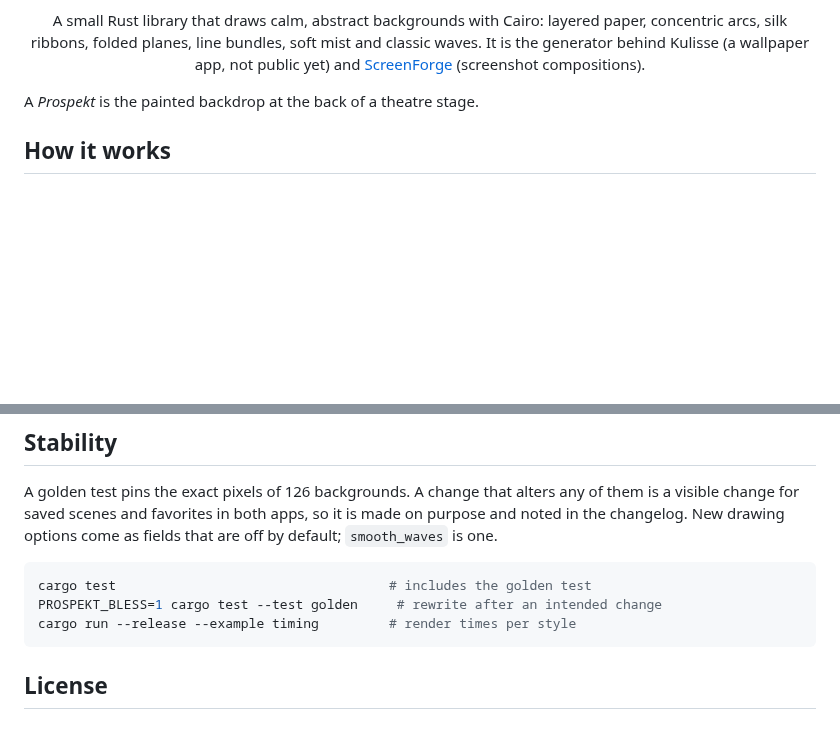
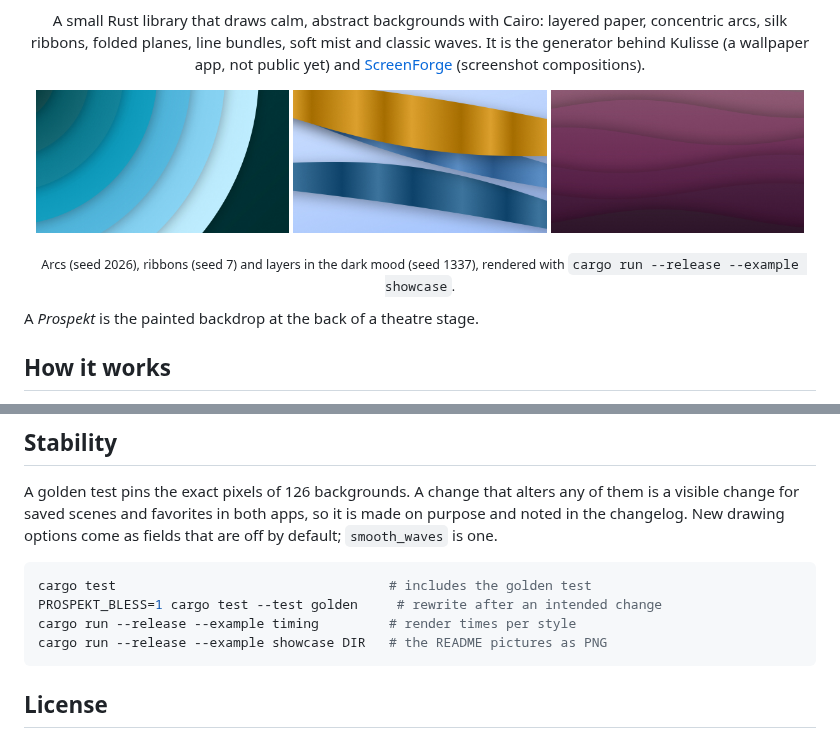
Before and after one commit to linuxundich/prospekt, a Markdown page: README.md, 2 parts joined by grey strips. Rendered like a GitHub page; pictures changed too: docs/examples/arcs.jpg (added), docs/examples/layers-dark.jpg (added), docs/examples/ribbons.jpg (added); blank space fills up the shorter version.

Commit message:
Add three example pictures and the showcase example that renders them
Co-Authored-By: Claude Opus 5.5 <noreply@anthropic.com>

````diff
--- a/README.md
+++ b/README.md
@@ -8,6 +8,14 @@
   It is the generator behind Kulisse (a wallpaper app, not public yet)
   and <a href="https://github.com/linuxundich/ScreenForge">ScreenForge</a> (screenshot compositions).
 </p>
+
+<p align="center">
+  <img src="docs/examples/arcs.jpg" alt="Concentric arcs in shades of teal, rising from the left edge" width="32%">
+  <img src="docs/examples/ribbons.jpg" alt="A gold and two blue silk ribbons crossing a pale blue background" width="32%">
+  <img src="docs/examples/layers-dark.jpg" alt="Dark layered paper waves in deep berry tones" width="32%">
+</p>
+
+<p align="center"><sub>Arcs (seed 2026), ribbons (seed 7) and layers in the dark mood (seed 1337), rendered with <code>cargo run --release --example showcase</code>.</sub></p>
 
 A *Prospekt* is the painted backdrop at the back of a theatre stage.
 
@@ -47,6 +55,7 @@ A golden test pins the exact pixels of 126 backgrounds. A change that alters any
 cargo test                                   # includes the golden test
 PROSPEKT_BLESS=1 cargo test --test golden     # rewrite after an intended change
 cargo run --release --example timing         # render times per style
+cargo run --release --example showcase DIR   # the README pictures as PNG
 ```
 
 ## License
````
Also changed, not shown: CHANGELOG.md (+5 -0 lines), 2 other files.
